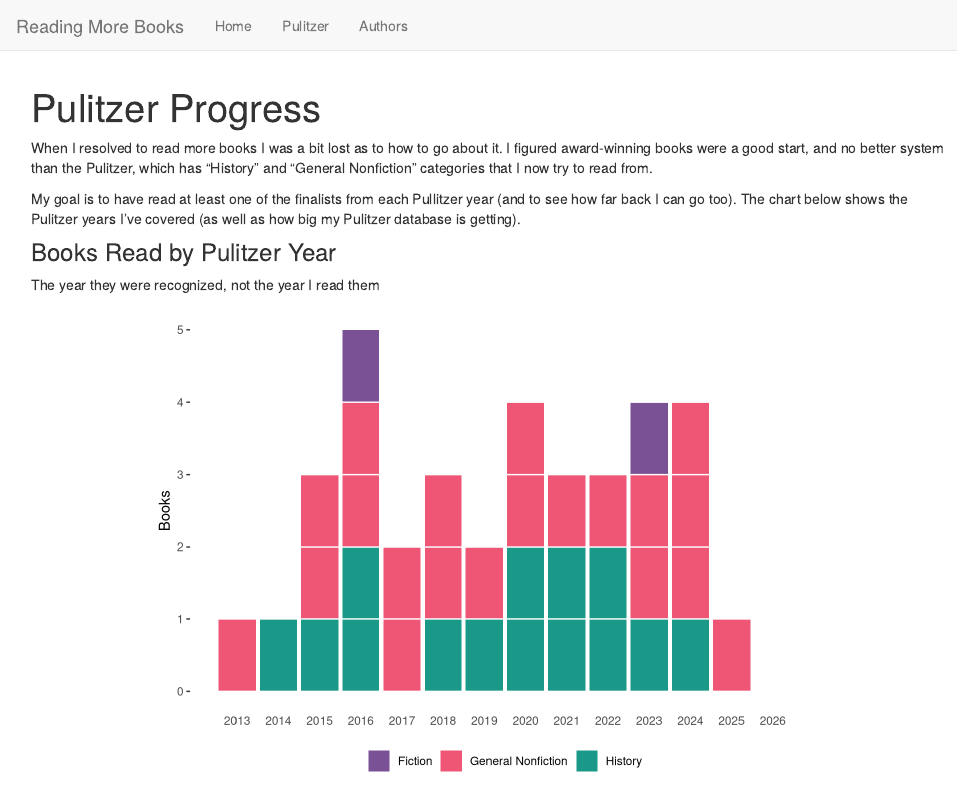
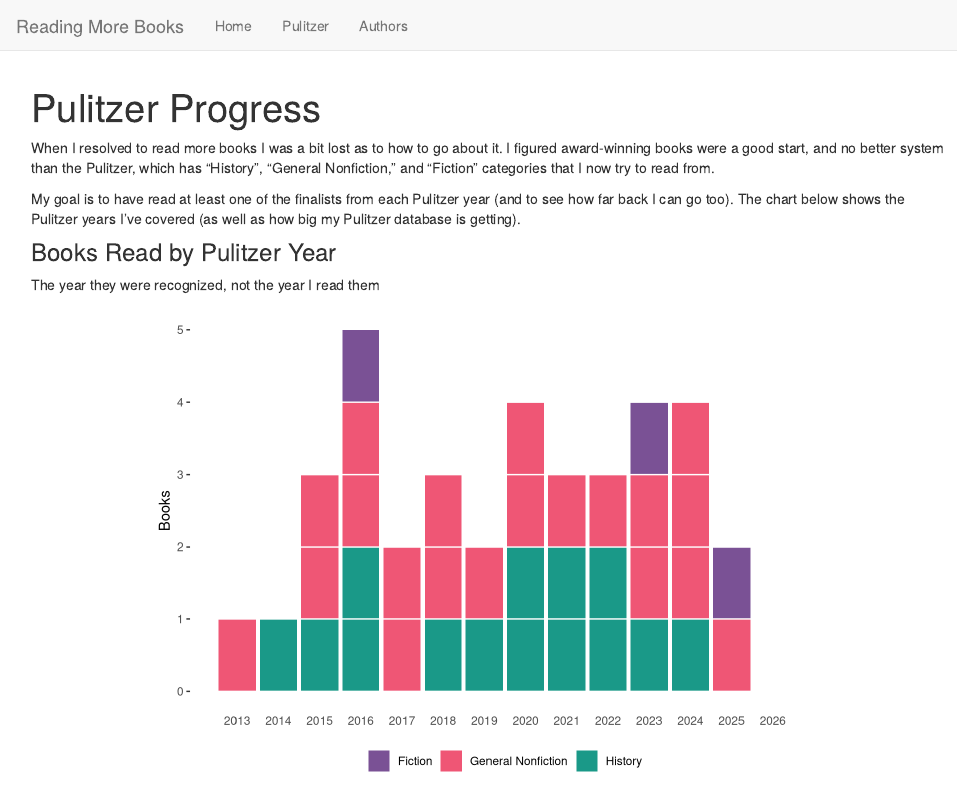
Before and after one commit to davemoyer/books-interactive, an R Markdown document (pullitzer.Rmd): the page in a window 1100 px wide, from its top. Rendered offline with R 4.5, knitr and Pandoc, with nearby package versions; some code elsewhere in the file could not run offline.

Commit message:
Add james and update copy

```diff
--- a/pullitzer.Rmd
+++ b/pullitzer.Rmd
@@ -13,9 +13,9 @@ library(dplyr)
 
 When I resolved to read more books I was a bit lost as to how to go about it.
 I figured award-winning books were a good start, and no better system than the Pulitzer, which
-has "History" and "General Nonfiction" categories that I now try to read from.
+has "History", "General Nonfiction," and "Fiction" categories that I now try to read from.
 
-My goal is to have read at least one of the finalists from each Pullitzer year (and to see how far back I can go too).
+My goal is to have read at least one of the finalists from each Pulitzer year (and to see how far back I can go too).
 The chart below shows the Pulitzer years I've covered (as well as how big my Pulitzer database is getting).
 
 
--- a/pullitzer.csv
+++ b/pullitzer.csv
@@ -104,7 +104,7 @@ year,short.title,long.title,author,read,award,category,author.of.color,author.fe
 2026,Angel Down,Angel Down: A Novel,Daniel Kraus,0,winner,fiction,0,0
 2026,Audition,Audition: A Novel,Katie Kitamura,0,finalist,fiction,1,1
 2026,Stag Dance,Stag Dance: A Quartet,Torrey Peters,0,finalist,fiction,0,1
-2025,James,James: A Novel,Percival Everett,0,winner,fiction,1,0
+2025,James,James: A Novel,Percival Everett,1,winner,fiction,1,0
 2025,The Unicorn Woman,The Unicorn Woman,Gayl Jones,0,finalist,fiction,1,1
 2025,Headshot,Headshot: A Novel,Rita Bullwinkel,0,finalist,fiction,0,1
 2025,Mice 1961,Mice 1961,Stacey Levine,0,finalist,fiction,0,1
```
Also changed, not shown: pullitzer.html, pullitzer_files/figure-html/pullitzer-by-year-1.png.
